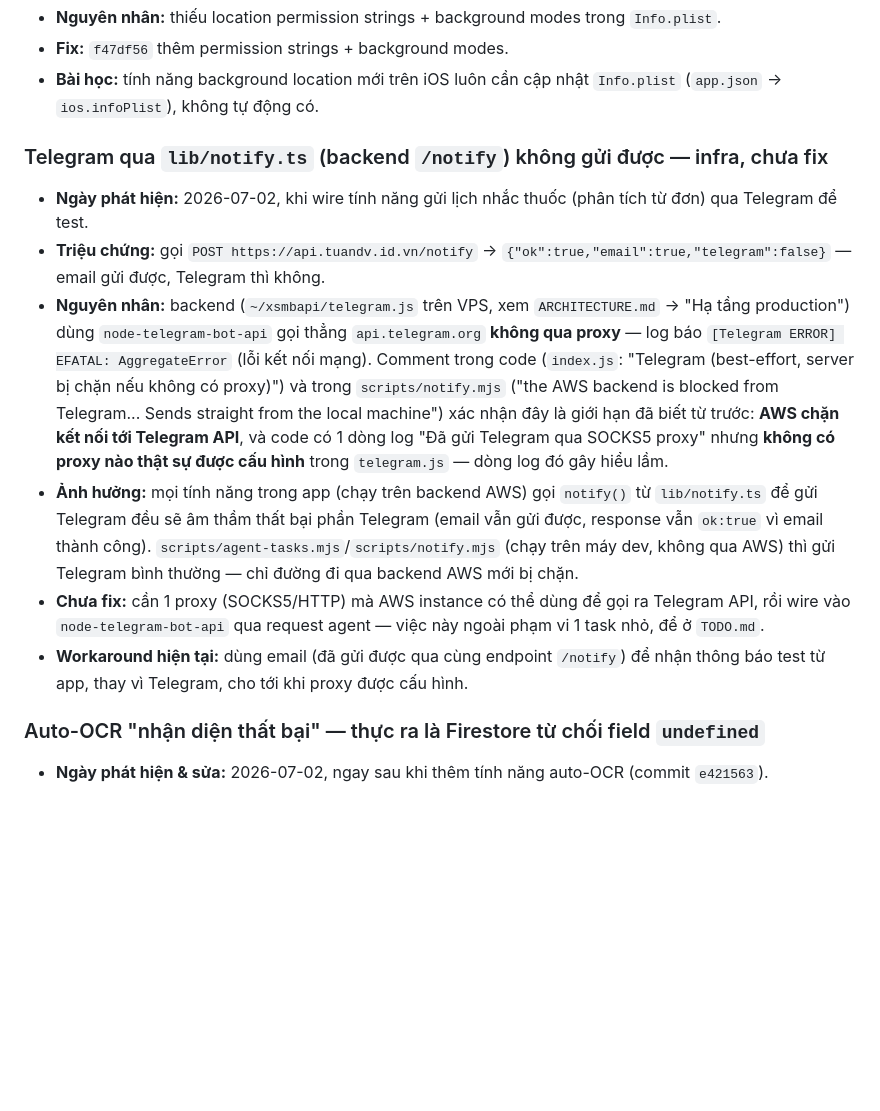
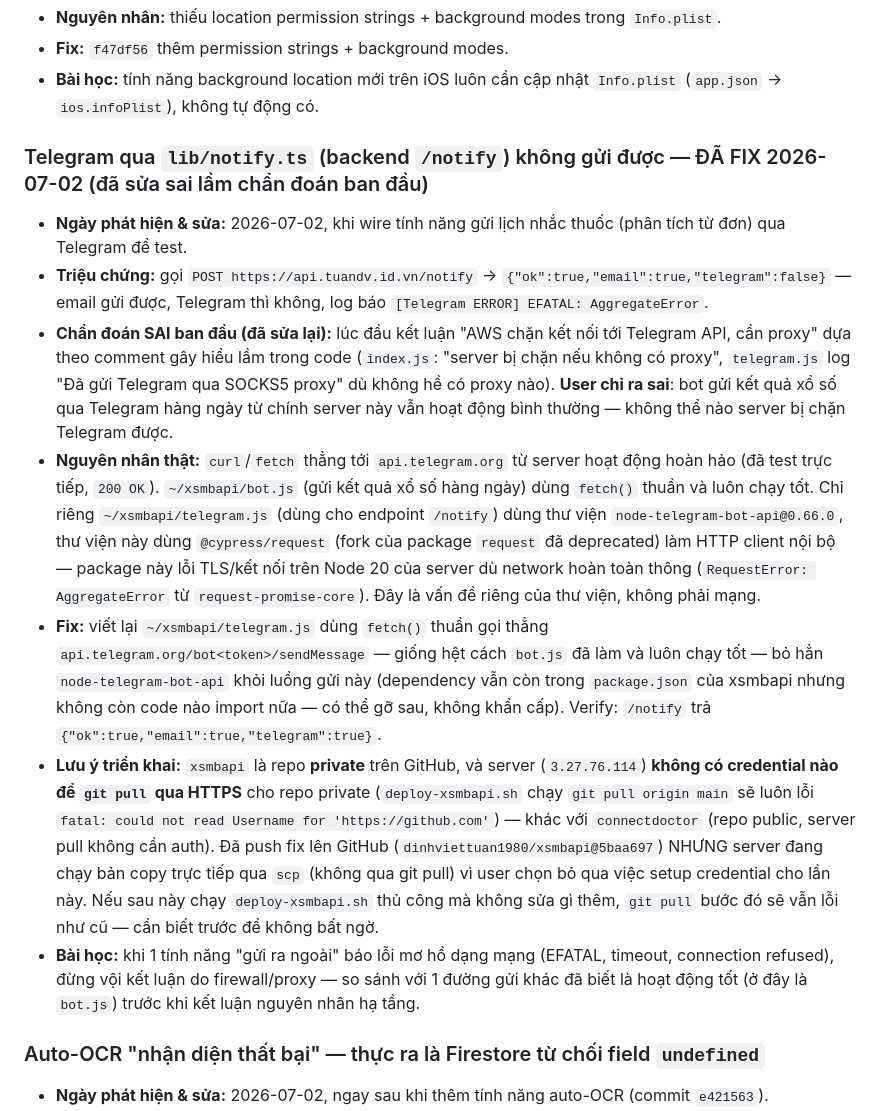
Before and after one commit to dinhviettuan1980/connectdoctor, a Markdown page: Memo/BUGS.md, the part around the change. Rendered like a GitHub page; blank space fills up the shorter version.

Commit message:
docs(memo): correct wrong Telegram diagnosis — it was a library bug, not a network block
User caught the mistake: the daily lottery bot already sends Telegram
messages fine from the same server, so "AWS blocks Telegram" couldn't
be right. Real cause was node-telegram-bot-api's deprecated
@cypress/request HTTP client failing on Node 20 while plain
fetch/curl work perfectly. Fixed telegram.js in the (separate) xsmbapi
repo to use fetch directly, verified /notify now sends Telegram
successfully. Also documents that xsmbapi's server deploy script can't
git pull (private repo, no credential configured) — deliberately left
unfixed per user's choice.

Co-Authored-By: Claude Sonnet 5 <noreply@anthropic.com>

```diff
--- a/Memo/BUGS.md
+++ b/Memo/BUGS.md
@@ -59,27 +59,37 @@
 - **Bài học:** tính năng background location mới trên iOS luôn cần cập nhật `Info.plist`
   (`app.json` → `ios.infoPlist`), không tự động có.
 
-### Telegram qua `lib/notify.ts` (backend `/notify`) không gửi được — infra, chưa fix
-- **Ngày phát hiện:** 2026-07-02, khi wire tính năng gửi lịch nhắc thuốc (phân tích từ đơn) qua Telegram
-  để test.
+### Telegram qua `lib/notify.ts` (backend `/notify`) không gửi được — ĐÃ FIX 2026-07-02 (đã sửa sai lầm chẩn đoán ban đầu)
+- **Ngày phát hiện & sửa:** 2026-07-02, khi wire tính năng gửi lịch nhắc thuốc (phân tích từ đơn) qua
+  Telegram để test.
 - **Triệu chứng:** gọi `POST https://api.tuandv.id.vn/notify` → `{"ok":true,"email":true,"telegram":false}`
-  — email gửi được, Telegram thì không.
-- **Nguyên nhân:** backend (`~/xsmbapi/telegram.js` trên VPS, xem `ARCHITECTURE.md` → "Hạ tầng
-  production") dùng `node-telegram-bot-api` gọi thẳng `api.telegram.org` **không qua proxy** — log báo
-  `[Telegram ERROR] EFATAL: AggregateError` (lỗi kết nối mạng). Comment trong code
-  (`index.js`: "Telegram (best-effort, server bị chặn nếu không có proxy)") và trong
-  `scripts/notify.mjs` ("the AWS backend is blocked from Telegram... Sends straight from the local
-  machine") xác nhận đây là giới hạn đã biết từ trước: **AWS chặn kết nối tới Telegram API**, và code có
-  1 dòng log "Đã gửi Telegram qua SOCKS5 proxy" nhưng **không có proxy nào thật sự được cấu hình** trong
-  `telegram.js` — dòng log đó gây hiểu lầm.
-- **Ảnh hưởng:** mọi tính năng trong app (chạy trên backend AWS) gọi `notify()` từ `lib/notify.ts` để gửi
-  Telegram đều sẽ âm thầm thất bại phần Telegram (email vẫn gửi được, response vẫn `ok:true` vì email
-  thành công). `scripts/agent-tasks.mjs`/`scripts/notify.mjs` (chạy trên máy dev, không qua AWS) thì gửi
-  Telegram bình thường — chỉ đường đi qua backend AWS mới bị chặn.
-- **Chưa fix:** cần 1 proxy (SOCKS5/HTTP) mà AWS instance có thể dùng để gọi ra Telegram API, rồi wire
-  vào `node-telegram-bot-api` qua request agent — việc này ngoài phạm vi 1 task nhỏ, để ở `TODO.md`.
-- **Workaround hiện tại:** dùng email (đã gửi được qua cùng endpoint `/notify`) để nhận thông báo test
-  từ app, thay vì Telegram, cho tới khi proxy được cấu hình.
+  — email gửi được, Telegram thì không, log báo `[Telegram ERROR] EFATAL: AggregateError`.
+- **Chẩn đoán SAI ban đầu (đã sửa lại):** lúc đầu kết luận "AWS chặn kết nối tới Telegram API, cần
+  proxy" dựa theo comment gây hiểu lầm trong code (`index.js`: "server bị chặn nếu không có proxy",
+  `telegram.js` log "Đã gửi Telegram qua SOCKS5 proxy" dù không hề có proxy nào). **User chỉ ra sai**:
+  bot gửi kết quả xổ số qua Telegram hàng ngày từ chính server này vẫn hoạt động bình thường — không thể
+  nào server bị chặn Telegram được.
+- **Nguyên nhân thật:** `curl`/`fetch` thẳng tới `api.telegram.org` từ server hoạt động hoàn hảo (đã test
+  trực tiếp, `200 OK`). `~/xsmbapi/bot.js` (gửi kết quả xổ số hàng ngày) dùng `fetch()` thuần và luôn
+  chạy tốt. Chỉ riêng `~/xsmbapi/telegram.js` (dùng cho endpoint `/notify`) dùng thư viện
+  `node-telegram-bot-api@0.66.0`, thư viện này dùng `@cypress/request` (fork của package `request` đã
+  deprecated) làm HTTP client nội bộ — package này lỗi TLS/kết nối trên Node 20 của server dù network
+  hoàn toàn thông (`RequestError: AggregateError` từ `request-promise-core`). Đây là vấn đề riêng của thư
+  viện, không phải mạng.
+- **Fix:** viết lại `~/xsmbapi/telegram.js` dùng `fetch()` thuần gọi thẳng `api.telegram.org/bot<token>/sendMessage`
+  — giống hệt cách `bot.js` đã làm và luôn chạy tốt — bỏ hẳn `node-telegram-bot-api` khỏi luồng gửi này
+  (dependency vẫn còn trong `package.json` của xsmbapi nhưng không còn code nào import nữa — có thể gỡ
+  sau, không khẩn cấp). Verify: `/notify` trả `{"ok":true,"email":true,"telegram":true}`.
+- **Lưu ý triển khai:** `xsmbapi` là repo **private** trên GitHub, và server (`3.27.76.114`) **không có
+  credential nào để `git pull` qua HTTPS** cho repo private (`deploy-xsmbapi.sh` chạy `git pull origin
+  main` sẽ luôn lỗi `fatal: could not read Username for 'https://github.com'`) — khác với
+  `connectdoctor` (repo public, server pull không cần auth). Đã push fix lên GitHub
+  (`dinhviettuan1980/xsmbapi@5baa697`) NHƯNG server đang chạy bản copy trực tiếp qua `scp` (không qua git
+  pull) vì user chọn bỏ qua việc setup credential cho lần này. Nếu sau này chạy `deploy-xsmbapi.sh` thủ
+  công mà không sửa gì thêm, `git pull` bước đó sẽ vẫn lỗi như cũ — cần biết trước để không bất ngờ.
+- **Bài học:** khi 1 tính năng "gửi ra ngoài" báo lỗi mơ hồ dạng mạng (EFATAL, timeout, connection
+  refused), đừng vội kết luận do firewall/proxy — so sánh với 1 đường gửi khác đã biết là hoạt động tốt
+  (ở đây là `bot.js`) trước khi kết luận nguyên nhân hạ tầng.
 
 ### Auto-OCR "nhận diện thất bại" — thực ra là Firestore từ chối field `undefined`
 - **Ngày phát hiện & sửa:** 2026-07-02, ngay sau khi thêm tính năng auto-OCR (commit `e421563`).
```
Also changed, not shown: Memo/CURRENT_STATUS.md (+6 -4 lines), Memo/TODO.md (+8 -7 lines).
